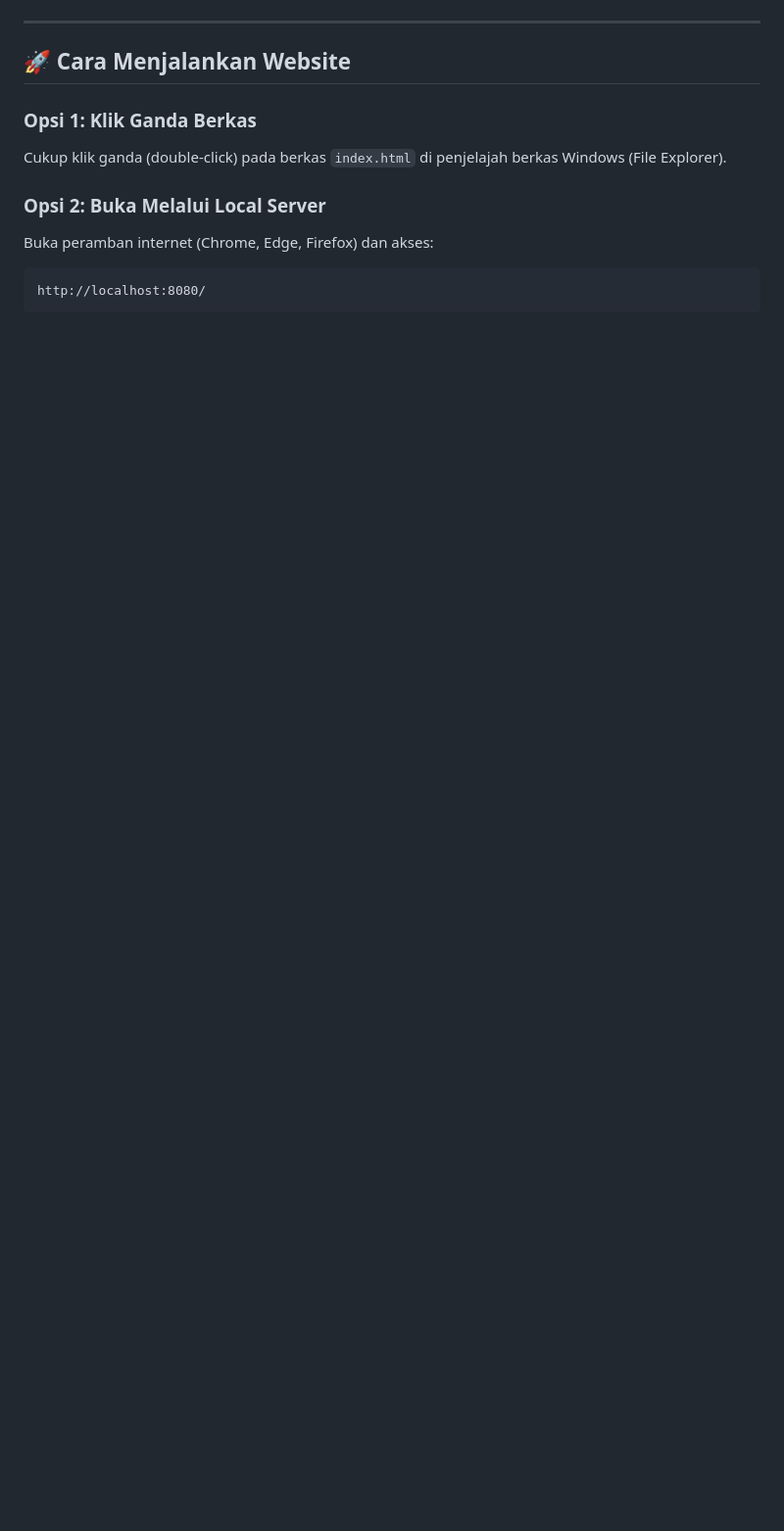
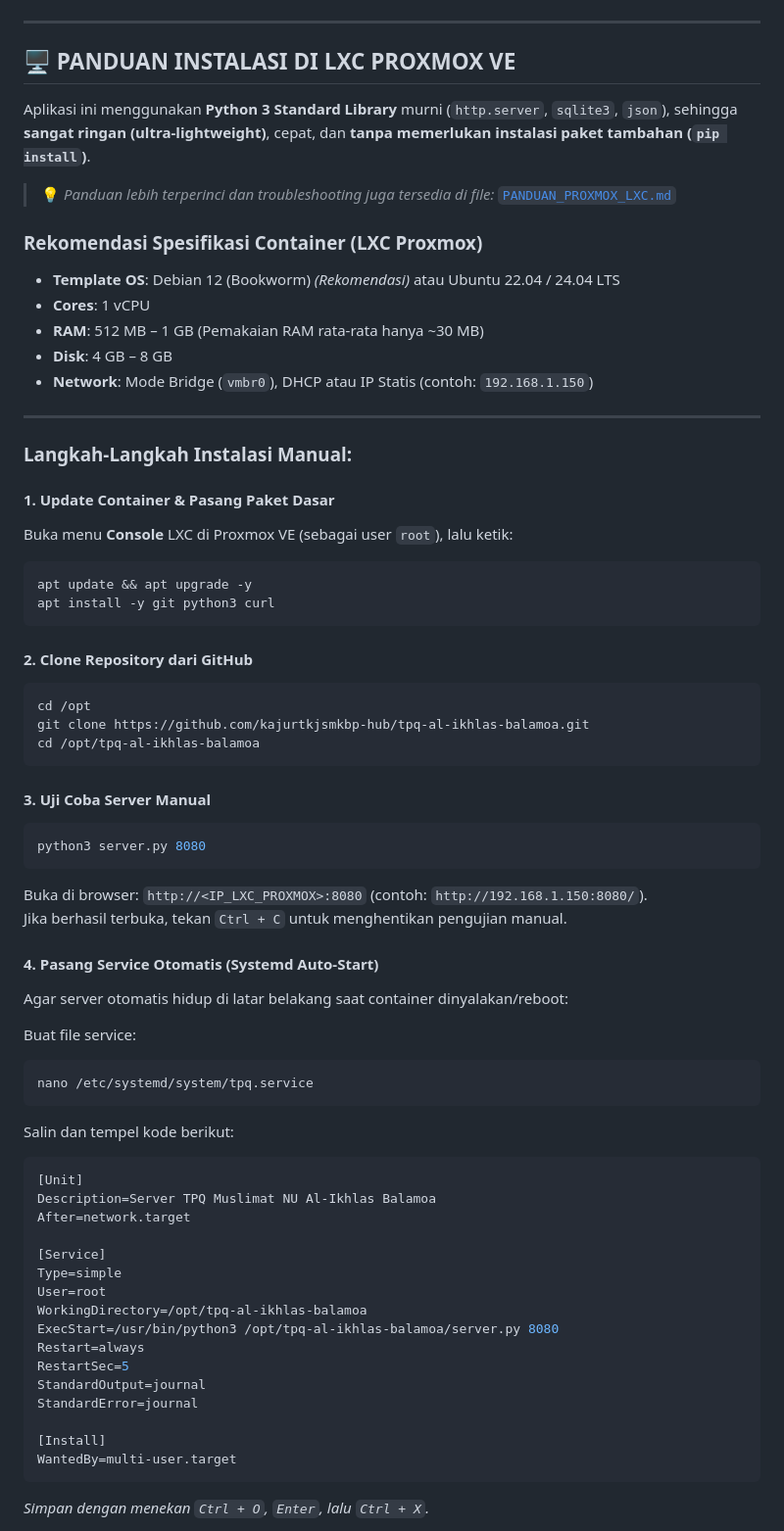
Before and after one commit to kajurtkjsmkbp-hub/tpq-al-ikhlas-balamoa, a Markdown page: README.md, the part around one of its changes. Shown at 98% size. GitHub-like rendering; blank space fills up the shorter version.

````diff
--- a/README.md
+++ b/README.md
@@ -53,12 +23,70 @@ Pengurus dapat menginput, memperbarui, mencari, dan menghapus data langsung dari
 
 ---
 
-## 🚀 Cara Menjalankan Website
+## 🖥️ PANDUAN INSTALASI DI LXC PROXMOX VE
 
-### Opsi 1: Klik Ganda Berkas
-Cukup klik ganda (double-click) pada berkas `index.html` di penjelajah berkas Windows (File Explorer).
+Aplikasi ini menggunakan **Python 3 Standard Library** murni (`http.server`, `sqlite3`, `json`), sehingga **sangat ringan (ultra-lightweight)**, cepat, dan **tanpa memerlukan instalasi paket tambahan (`pip install`)**.
 
-### Opsi 2: Buka Melalui Local Server
-Buka peramban internet (Chrome, Edge, Firefox) dan akses:
+> 💡 *Panduan lebih terperinci dan troubleshooting juga tersedia di file:* [`PANDUAN_PROXMOX_LXC.md`](PANDUAN_PROXMOX_LXC.md)
+
+### Rekomendasi Spesifikasi Container (LXC Proxmox)
+* **Template OS**: Debian 12 (Bookworm) *(Rekomendasi)* atau Ubuntu 22.04 / 24.04 LTS
+* **Cores**: 1 vCPU
+* **RAM**: 512 MB – 1 GB (Pemakaian RAM rata-rata hanya ~30 MB)
+* **Disk**: 4 GB – 8 GB
+* **Network**: Mode Bridge (`vmbr0`), DHCP atau IP Statis (contoh: `192.168.1.150`)
+
+---
+
+### Langkah-Langkah Instalasi Manual:
+
+#### 1. Update Container & Pasang Paket Dasar
+Buka menu **Console** LXC di Proxmox VE (sebagai user `root`), lalu ketik:
+```bash
+apt update && apt upgrade -y
+apt install -y git python3 curl
 ```
-http://localhost:8080/
+
+#### 2. Clone Repository dari GitHub
+```bash
+cd /opt
+git clone https://github.com/kajurtkjsmkbp-hub/tpq-al-ikhlas-balamoa.git
+cd /opt/tpq-al-ikhlas-balamoa
+```
+
+#### 3. Uji Coba Server Manual
+```bash
+python3 server.py 8080
+```
+Buka di browser: `http://<IP_LXC_PROXMOX>:8080` (contoh: `http://192.168.1.150:8080/`).
+Jika berhasil terbuka, tekan `Ctrl + C` untuk menghentikan pengujian manual.
+
+#### 4. Pasang Service Otomatis (Systemd Auto-Start)
+Agar server otomatis hidup di latar belakang saat container dinyalakan/reboot:
+
+Buat file service:
+```bash
+nano /etc/systemd/system/tpq.service
+```
+
+Salin dan tempel kode berikut:
+```ini
+[Unit]
+Description=Server TPQ Muslimat NU Al-Ikhlas Balamoa
+After=network.target
+
+[Service]
+Type=simple
+User=root
+WorkingDirectory=/opt/tpq-al-ikhlas-balamoa
+ExecStart=/usr/bin/python3 /opt/tpq-al-ikhlas-balamoa/server.py 8080
+Restart=always
+RestartSec=5
+StandardOutput=journal
+StandardError=journal
+
+[Install]
+WantedBy=multi-user.target
+```
+*Simpan dengan menekan `Ctrl + O`, `Enter`, lalu `Ctrl + X`.*
+
````
Also changed, not shown: other parts of README.md (+125 -60 lines), PANDUAN_PROXMOX_LXC.md (added, +205 -0 lines).
